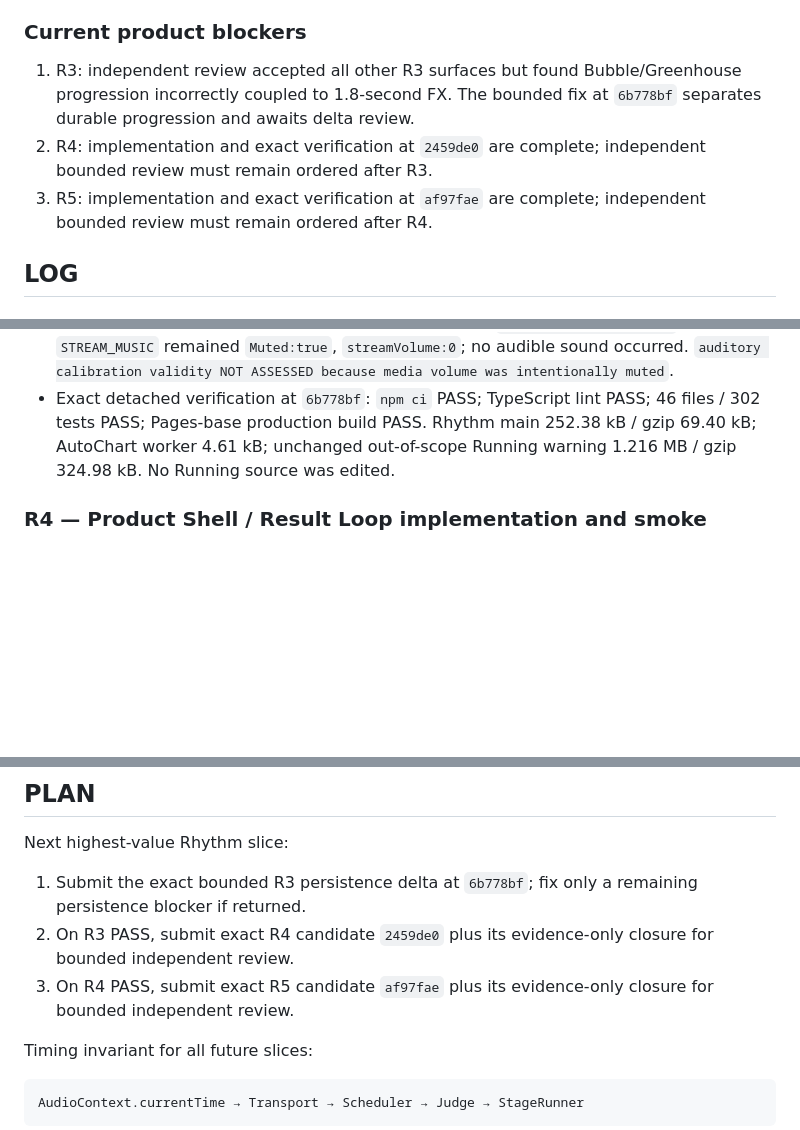
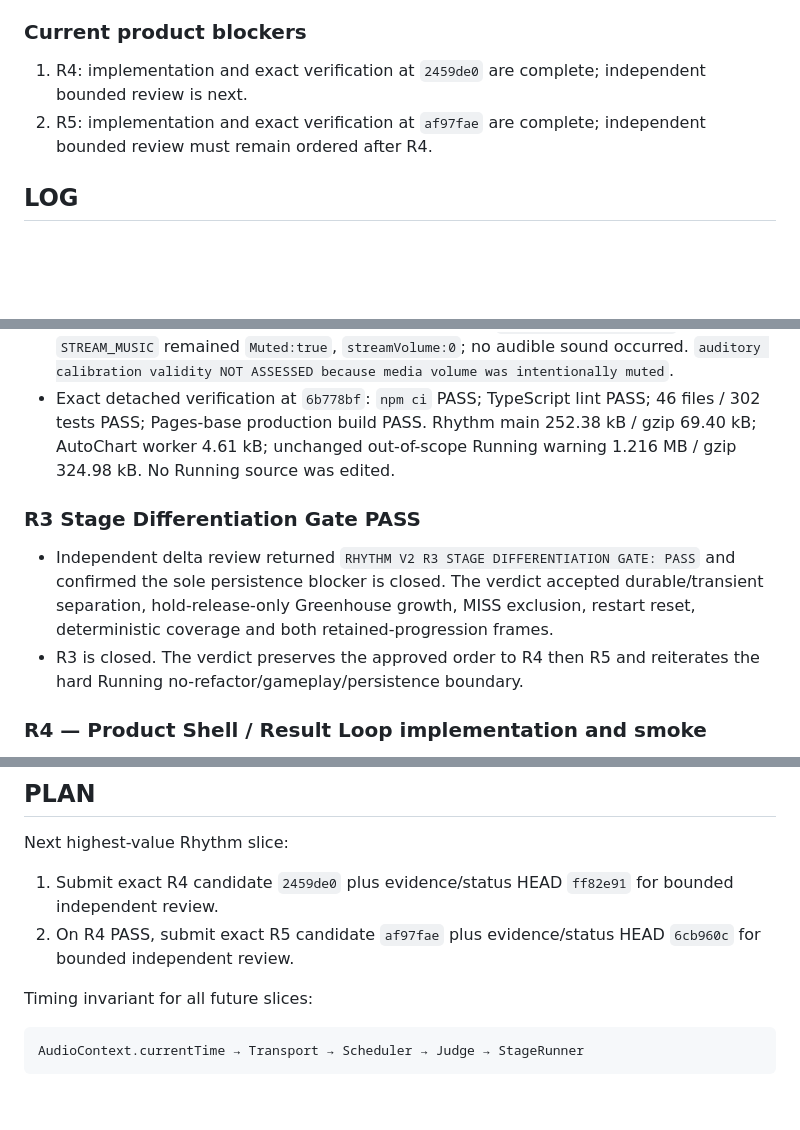
Before and after one commit to SamZebrado/BeatGarden, a Markdown page: docs/rhythm/STATUS.md, 3 parts joined by grey strips. Drawn GitHub-style; blank space fills up the shorter version.

Commit message:
docs(rhythm): record r3 gate pass

```diff
--- a/docs/rhythm/STATUS.md
+++ b/docs/rhythm/STATUS.md
@@ -32,9 +32,8 @@ Baseline HEAD: `27739e7d6c621c661edfc3b55df981d9e3438f46`
 
 ### Current product blockers
 
-1. R3: independent review accepted all other R3 surfaces but found Bubble/Greenhouse progression incorrectly coupled to 1.8-second FX. The bounded fix at `6b778bf` separates durable progression and awaits delta review.
-2. R4: implementation and exact verification at `2459de0` are complete; independent bounded review must remain ordered after R3.
-3. R5: implementation and exact verification at `af97fae` are complete; independent bounded review must remain ordered after R4.
+1. R4: implementation and exact verification at `2459de0` are complete; independent bounded review is next.
+2. R5: implementation and exact verification at `af97fae` are complete; independent bounded review must remain ordered after R4.
 
 ## LOG
 
@@ -138,6 +137,11 @@ Baseline HEAD: `27739e7d6c621c661edfc3b55df981d9e3438f46`
 - Android reused the existing single tab and returned to `CheapLive Black Screen` afterward. `STREAM_MUSIC` remained `Muted:true`, `streamVolume:0`; no audible sound occurred. `auditory calibration validity NOT ASSESSED because media volume was intentionally muted`.
 - Exact detached verification at `6b778bf`: `npm ci` PASS; TypeScript lint PASS; 46 files / 302 tests PASS; Pages-base production build PASS. Rhythm main 252.38 kB / gzip 69.40 kB; AutoChart worker 4.61 kB; unchanged out-of-scope Running warning 1.216 MB / gzip 324.98 kB. No Running source was edited.
 
+### R3 Stage Differentiation Gate PASS
+
+- Independent delta review returned `RHYTHM V2 R3 STAGE DIFFERENTIATION GATE: PASS` and confirmed the sole persistence blocker is closed. The verdict accepted durable/transient separation, hold-release-only Greenhouse growth, MISS exclusion, restart reset, deterministic coverage and both retained-progression frames.
+- R3 is closed. The verdict preserves the approved order to R4 then R5 and reiterates the hard Running no-refactor/gameplay/persistence boundary.
+
 ### R4 — Product Shell / Result Loop implementation and smoke
 
 - Rhythm Home keeps Original Stages and Your Music as the two primary choices; calibration, audio/streaming test, settings and provenance remain lower-priority utilities in the scrollable shell.
@@ -163,9 +167,8 @@ Baseline HEAD: `27739e7d6c621c661edfc3b55df981d9e3438f46`
 
 Next highest-value Rhythm slice:
 
-1. Submit the exact bounded R3 persistence delta at `6b778bf`; fix only a remaining persistence blocker if returned.
-2. On R3 PASS, submit exact R4 candidate `2459de0` plus its evidence-only closure for bounded independent review.
-3. On R4 PASS, submit exact R5 candidate `af97fae` plus its evidence-only closure for bounded independent review.
+1. Submit exact R4 candidate `2459de0` plus evidence/status HEAD `ff82e91` for bounded independent review.
+2. On R4 PASS, submit exact R5 candidate `af97fae` plus evidence/status HEAD `6cb960c` for bounded independent review.
 
 Timing invariant for all future slices:
 
```
Also changed, not shown: other parts of docs/rhythm/STATUS.md (+1 -1 lines).
